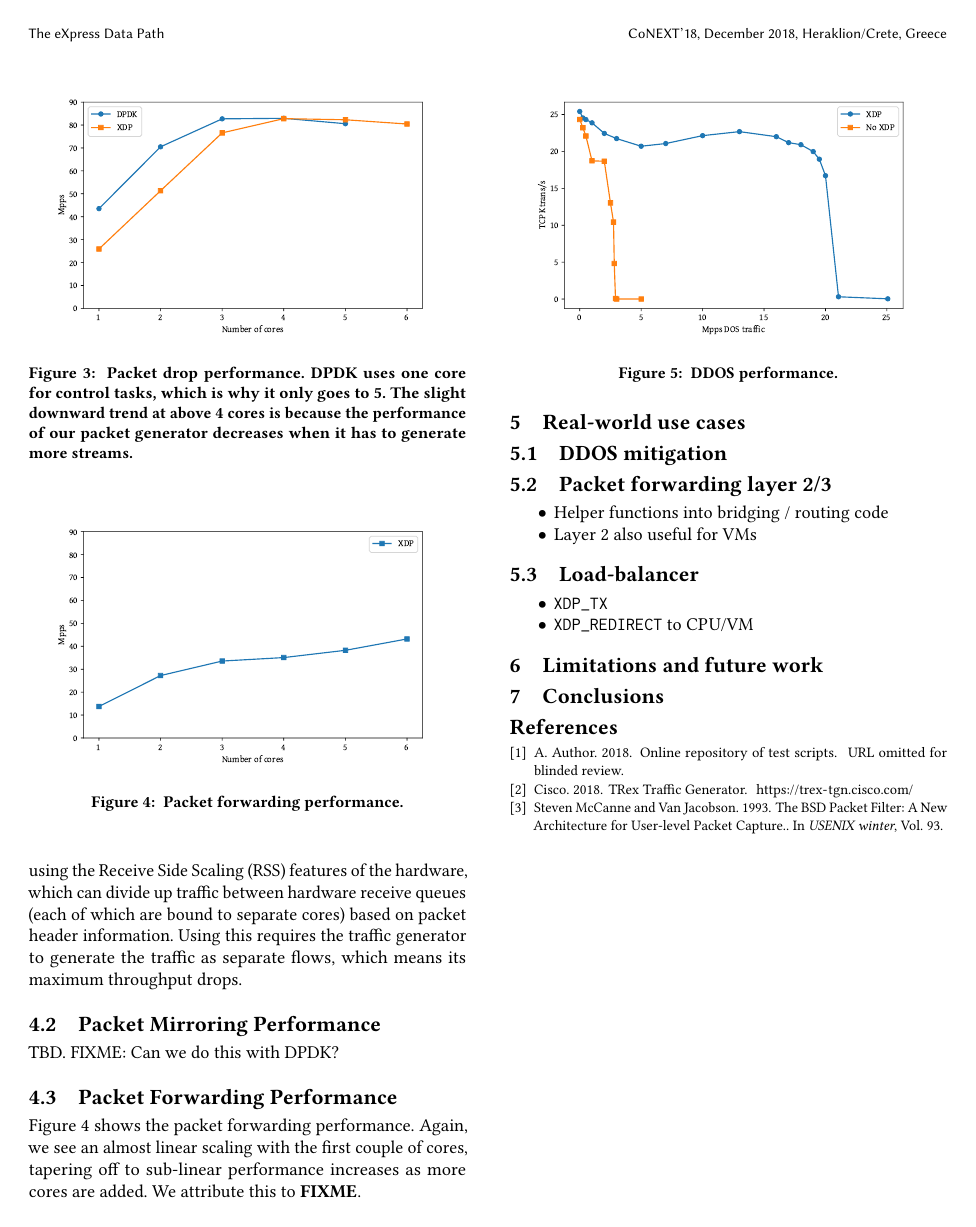
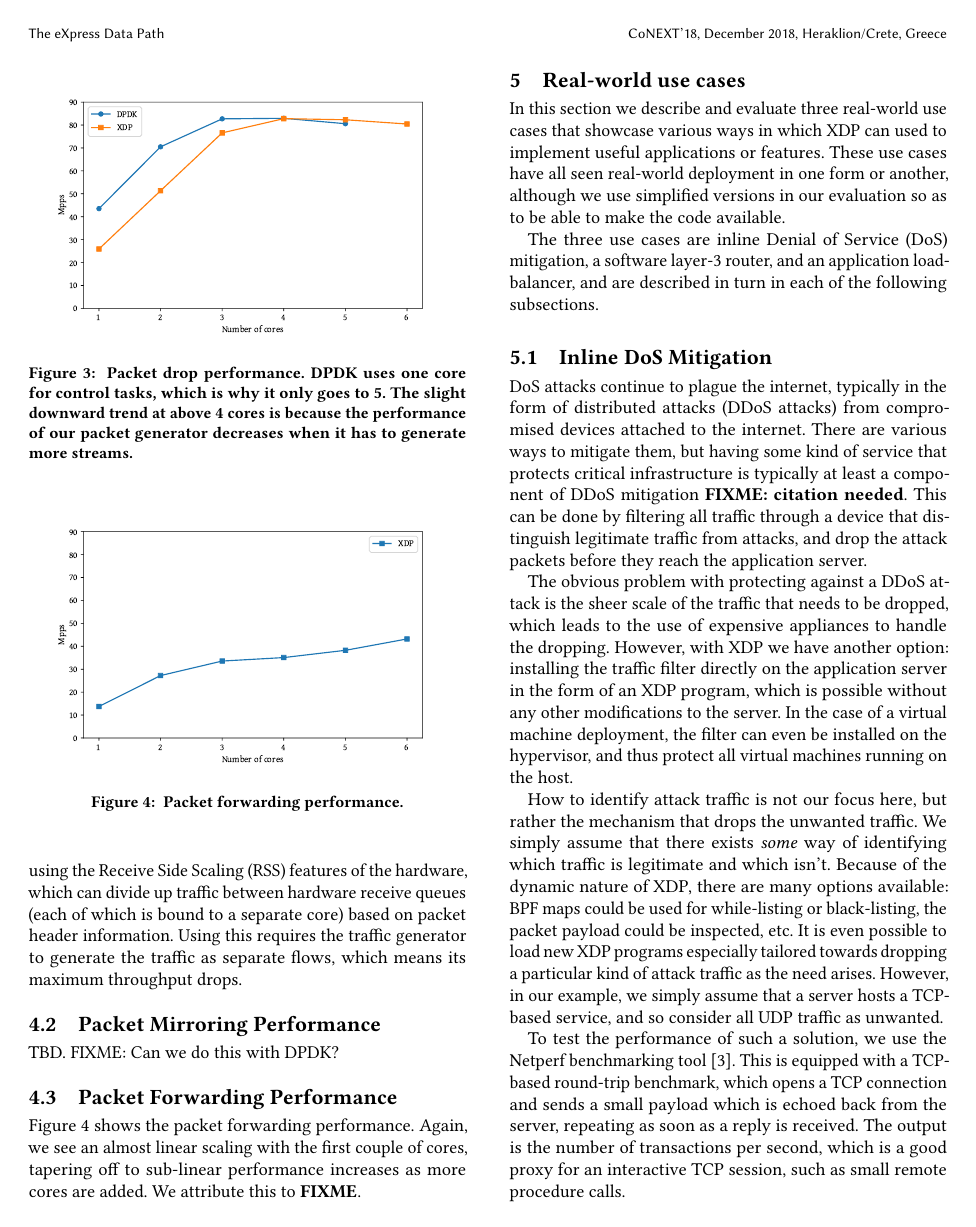
Before and after one commit to tohojo/xdp-paper, a LaTeX paper (xdp-paper.tex): page 7 of 7 before the commit and page 7 of 8 after it. Compiled offline with pdfLaTeX.

Commit message:
Add description of DDOS use case and results
Signed-off-by: Toke Høiland-Jørgensen <toke@toke.dk>

```diff
--- a/xdp-paper.tex
+++ b/xdp-paper.tex
@@ -549,7 +549,7 @@ beyond these limits given a suitable traffic source. \textbf{FIXME: Is this
 The reason the performance dips at five and six cores is because dividing the
 traffic over several cores requires using the Receive Side Scaling (RSS)
 features of the hardware, which can divide up traffic between hardware receive
-queues (each of which are bound to separate cores) based on packet header
+queues (each of which is bound to a separate core) based on packet header
 information. Using this requires the traffic generator to generate the traffic
 as separate flows, which means its maximum throughput drops.
 
@@ -576,5 +576,47 @@ sub-linear performance increases as more cores are added. We attribute this to
 
 \section{Real-world use cases}
 \label{sec:usecases}
-\subsection{DDOS mitigation}
-\label{sec:org5f83e1d}
+In this section we describe and evaluate three real-world use cases that
+showcase various ways in which XDP can used to implement useful applications or
+features. These use cases have all seen real-world deployment in one form or
+another, although we use simplified versions in our evaluation so as to be able
+to make the code available.
+
+The three use cases are inline Denial of Service (DoS) mitigation, a software
+layer-3 router, and an application load-balancer, and are described in turn in
+each of the following subsections.
+
+\subsection{Inline DoS Mitigation}
+\label{sec:dos-usecase}
+DoS attacks continue to plague the internet, typically in the form of
+distributed attacks (DDoS attacks) from compromised devices attached to the
+internet. There are various ways to mitigate them, but having some kind of
+service that protects critical infrastructure is typically at least a component
+of DDoS mitigation \textbf{FIXME: citation needed}. This can be done by
+filtering all traffic through a device that distinguish legitimate traffic from
+attacks, and drop the attack packets before they reach the application server.
+
+The obvious problem with protecting against a DDoS attack is the sheer scale of
+the traffic that needs to be dropped, which leads to the use of expensive
+appliances to handle the dropping. However, with XDP we have another option:
+installing the traffic filter directly on the application server in the form of
+an XDP program, which is possible without any other modifications to the server.
+In the case of a virtual machine deployment, the filter can even be installed on
+the hypervisor, and thus protect all virtual machines running on the host.
+
+How to identify attack traffic is not our focus here, but rather the mechanism
+that drops the unwanted traffic. We simply assume that there exists \emph{some}
+way of identifying which traffic is legitimate and which isn't. Because of the
+dynamic nature of XDP, there are many options available: BPF maps could be used
+for while-listing or black-listing, the packet payload could be inspected, etc.
+It is even possible to load new XDP programs especially tailored towards
+dropping a particular kind of attack traffic as the need arises. However, in our
+example, we simply assume that a server hosts a TCP-based service, and so
+consider all UDP traffic as unwanted.
+
+To test the performance of such a solution, we use the Netperf benchmarking
+tool~\cite{netperf}. This is equipped with a TCP-based round-trip benchmark,
+which opens a TCP connection and sends a small payload which is echoed back from
+the server, repeating as soon as a reply is received. The output is the number
+of transactions per second, which is a good proxy for an interactive TCP
+session, such as small remote procedure calls.
@@ -581,4 +636,3 @@ sub-linear performance increases as more cores are added. We attribute this to
 \begin{figure}[t]
 \centering
 \includegraphics[width=\linewidth]{figures/ddos-test.pdf}
-\caption{\label{fig:ddos-results} DDOS performance.}
```
Also changed, not shown: xdp.bib (+8 -0 lines), xdp-paper.pdf, xdp-paper.tex (34 more changed lines).
